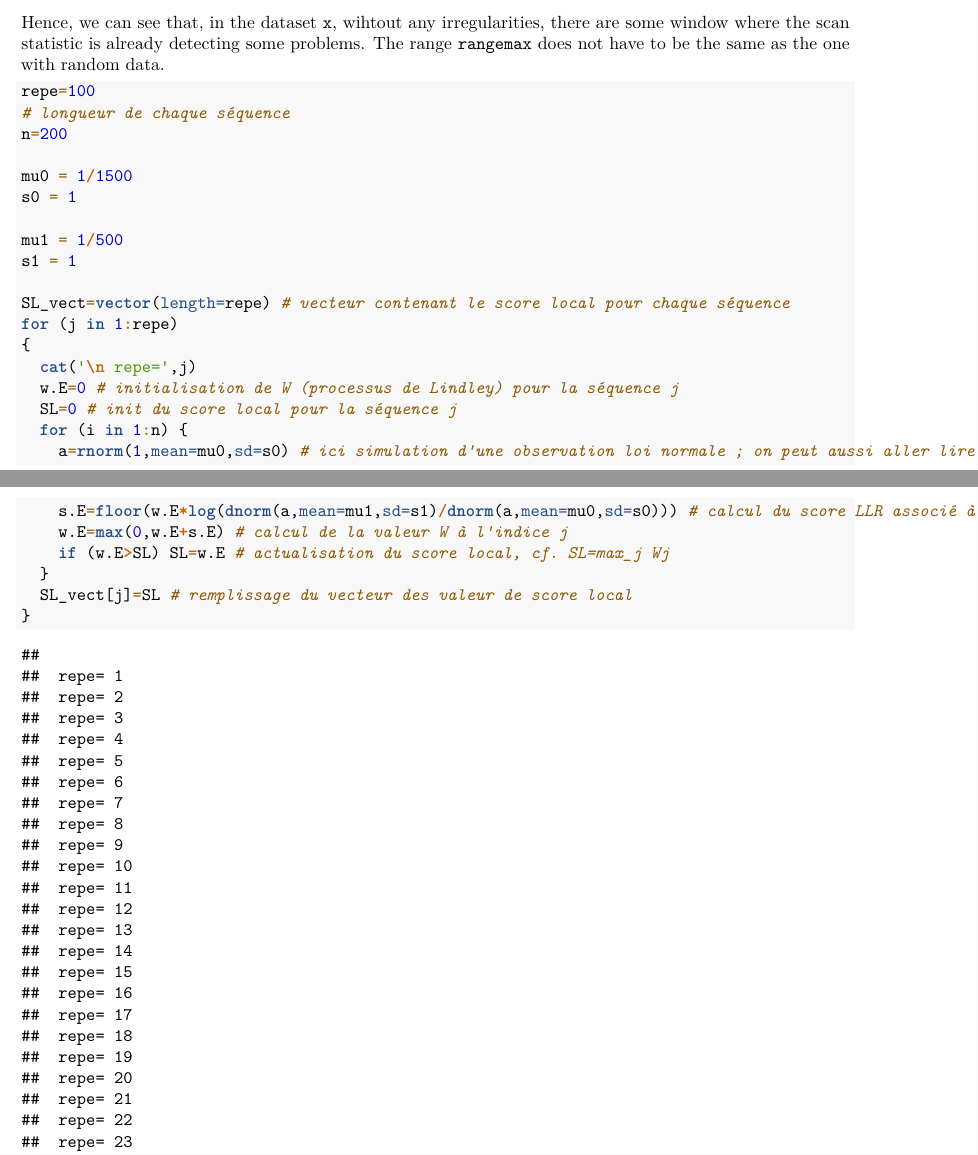
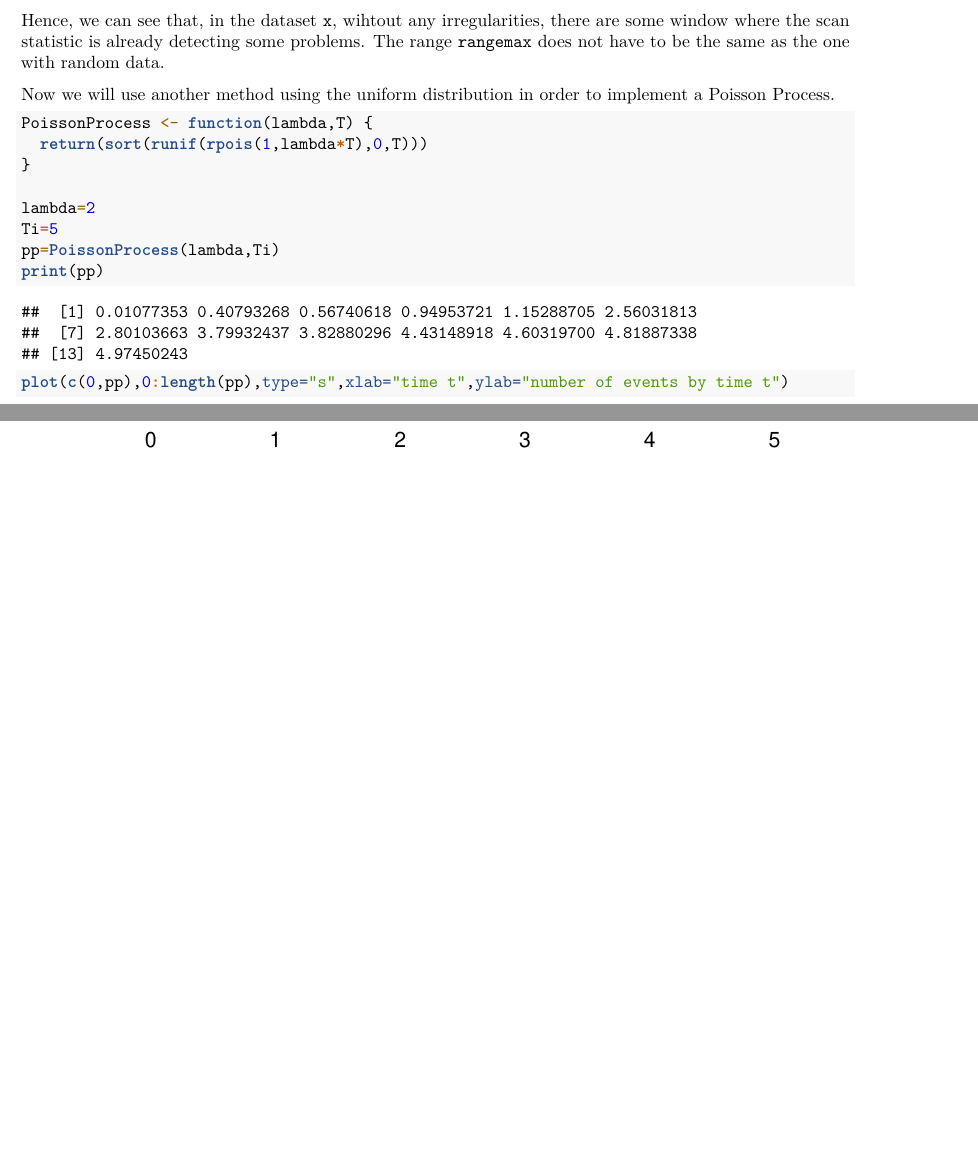
Before and after one commit to Paul-Corbalan/Scan-Statistics-Project-4Y-INSA, an R Markdown document (Dataset_study.rmd): two parts of pages 4 and 5 of 7 before the commit and two parts of pages 4 and 5 of 5 after it, joined at a grey line, cut so that both start at the same text, the shorter picture padded with empty space. Rendered offline with R 4.5, knitr and Pandoc, then LaTeX, with nearby package versions; code that draws random numbers runs with fixed seeds of ours; some code elsewhere in the file could not run offline.

Commit message:
PoissonProcess Elisa Duz

````diff
--- a/Dataset_study.rmd
+++ b/Dataset_study.rmd
@@ -130,32 +130,6 @@ print(ks.test(y[rangemax],pexp,1/1500, alternative="two.sided")$p.value)
 ```
 Hence, we can see that, in the dataset `x`, wihtout any irregularities, there are some window where the scan statistic is already detecting some problems. The range `rangemax` does not have to be the same as the one with random data.
 
-```{r}
-repe=100
-# longueur de chaque séquence
-n=200
-
-mu0 = 1/1500
-s0 = 1
-
-mu1 = 1/500
-s1 = 1
-
-SL_vect=vector(length=repe) # vecteur contenant le score local pour chaque séquence
-for (j in 1:repe)
-{
-  cat('\n repe=',j)
-  w.E=0 # initialisation de W (processus de Lindley) pour la séquence j
-  SL=0 # init du score local pour la séquence j
-  for (i in 1:n) {
-    a=rnorm(1,mean=mu0,sd=s0) # ici simulation d'une observation loi normale ; on peut aussi aller lire une observation dans un fichier de données
-    s.E=floor(w.E*log(dnorm(a,mean=mu1,sd=s1)/dnorm(a,mean=mu0,sd=s0))) # calcul du score LLR associé à l'observation a
-    w.E=max(0,w.E+s.E) # calcul de la valeur W à l'indice j
-    if (w.E>SL) SL=w.E # actualisation du score local, cf. SL=max_j Wj
-  }
-  SL_vect[j]=SL # remplissage du vecteur des valeur de score local
-}
-SL_vect
-```
+Now we will use another method using the uniform distribution in order to implement a Poisson Process.
 
 ```{r}
@@ -165 +136,3 @@ n=200
 
+PoissonProcess <- function(lambda,T) {
+  return(sort(runif(rpois(1,lambda*T),0,T)))
@@ -167 +140,6 @@ nu = 1/1500
 
+lambda=2
+Ti=5
+pp=PoissonProcess(lambda,Ti)
+print(pp)
+plot(c(0,pp),0:length(pp),type="s",xlab="time t",ylab="number of events by time t")
````
Also changed, not shown: Dataset_study.rmd (19 more changed lines).
